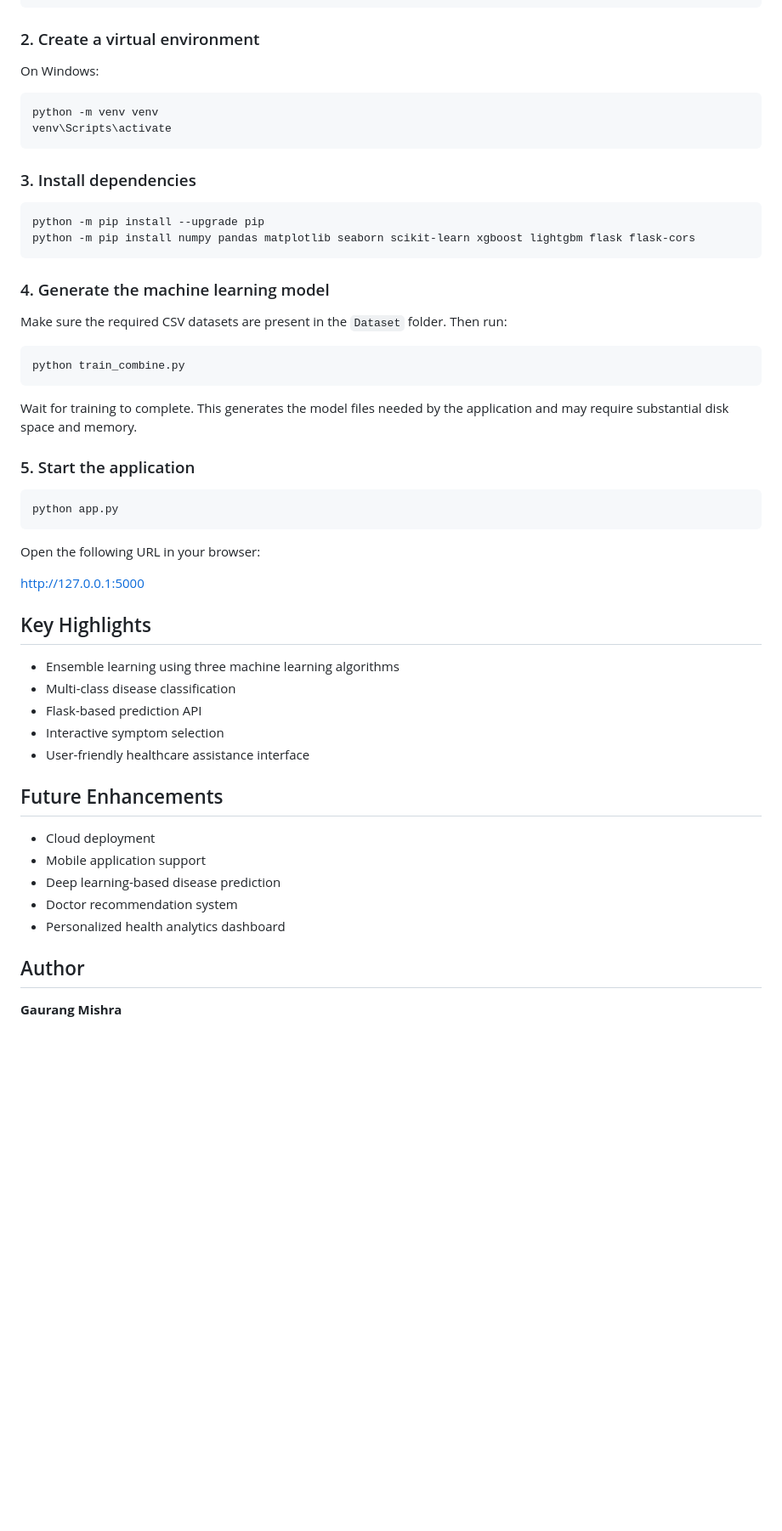
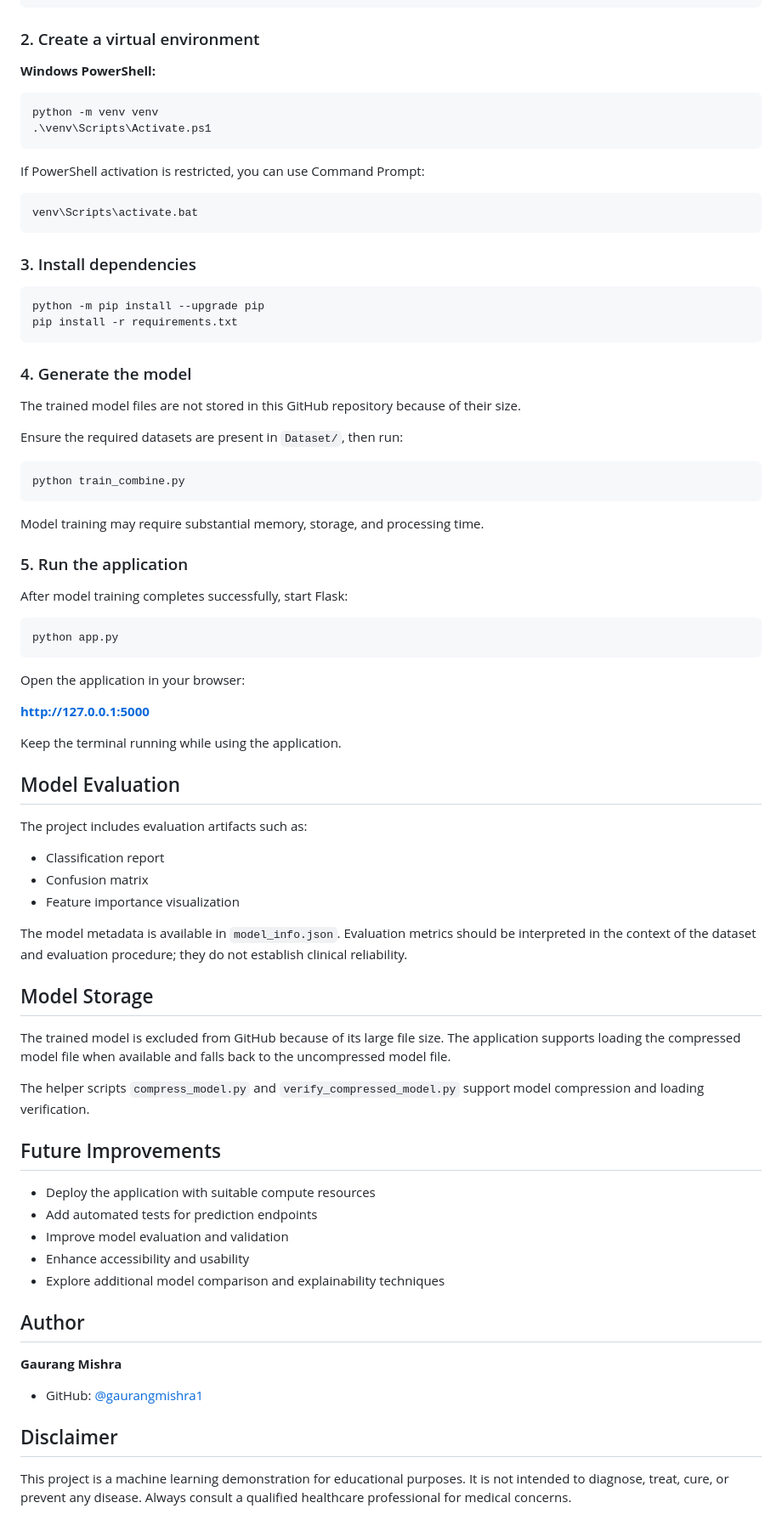
Before and after one commit to gaurangmishra1/Diseases-Prediction-based-on-Symptoms, a Markdown page: README.md, the part around one of its changes. Shown at 85% size. Drawn GitHub-style; blank space fills up the shorter version.

Commit message:
Improve project README documentation

````diff
--- a/README.md
+++ b/README.md
@@ -76,56 +81,82 @@ cd Diseases-Prediction-based-on-Symptoms
 
 ### 2. Create a virtual environment
 
-On Windows:
+**Windows PowerShell:**
 
 ```powershell
 python -m venv venv
-venv\Scripts\activate
+.\venv\Scripts\Activate.ps1
+```
+
+If PowerShell activation is restricted, you can use Command Prompt:
+
+```cmd
+venv\Scripts\activate.bat
 ```
 
 ### 3. Install dependencies
 
 ```bash
 python -m pip install --upgrade pip
-python -m pip install numpy pandas matplotlib seaborn scikit-learn xgboost lightgbm flask flask-cors
+pip install -r requirements.txt
 ```
 
-### 4. Generate the machine learning model
+### 4. Generate the model
 
-Make sure the required CSV datasets are present in the `Dataset` folder. Then run:
+The trained model files are not stored in this GitHub repository because of their size.
+
+Ensure the required datasets are present in `Dataset/`, then run:
 
 ```bash
 python train_combine.py
 ```
 
-Wait for training to complete. This generates the model files needed by the application and may require substantial disk space and memory.
+Model training may require substantial memory, storage, and processing time.
 
-### 5. Start the application
+### 5. Run the application
+
+After model training completes successfully, start Flask:
 
 ```bash
 python app.py
 ```
 
-Open the following URL in your browser:
+Open the application in your browser:
 
-http://127.0.0.1:5000
+**http://127.0.0.1:5000**
 
-## Key Highlights
+Keep the terminal running while using the application.
 
-- Ensemble learning using three machine learning algorithms
-- Multi-class disease classification
-- Flask-based prediction API
-- Interactive symptom selection
-- User-friendly healthcare assistance interface
+## Model Evaluation
 
-## Future Enhancements
+The project includes evaluation artifacts such as:
 
-- Cloud deployment
-- Mobile application support
-- Deep learning-based disease prediction
-- Doctor recommendation system
-- Personalized health analytics dashboard
+- Classification report
+- Confusion matrix
+- Feature importance visualization
+
+The model metadata is available in `model_info.json`. Evaluation metrics should be interpreted in the context of the dataset and evaluation procedure; they do not establish clinical reliability.
+
+## Model Storage
+
+The trained model is excluded from GitHub because of its large file size. The application supports loading the compressed model file when available and falls back to the uncompressed model file.
+
+The helper scripts `compress_model.py` and `verify_compressed_model.py` support model compression and loading verification.
+
+## Future Improvements
+
+- Deploy the application with suitable compute resources
+- Add automated tests for prediction endpoints
+- Improve model evaluation and validation
+- Enhance accessibility and usability
+- Explore additional model comparison and explainability techniques
 
 ## Author
 
 **Gaurang Mishra**
+
+- GitHub: [@gaurangmishra1](https://github.com/gaurangmishra1)
+
+## Disclaimer
+
+This project is a machine learning demonstration for educational purposes. It is not intended to diagnose, treat, cure, or prevent any disease. Always consult a qualified healthcare professional for medical concerns.
````
Also changed, not shown: other parts of README.md (+53 -48 lines).
